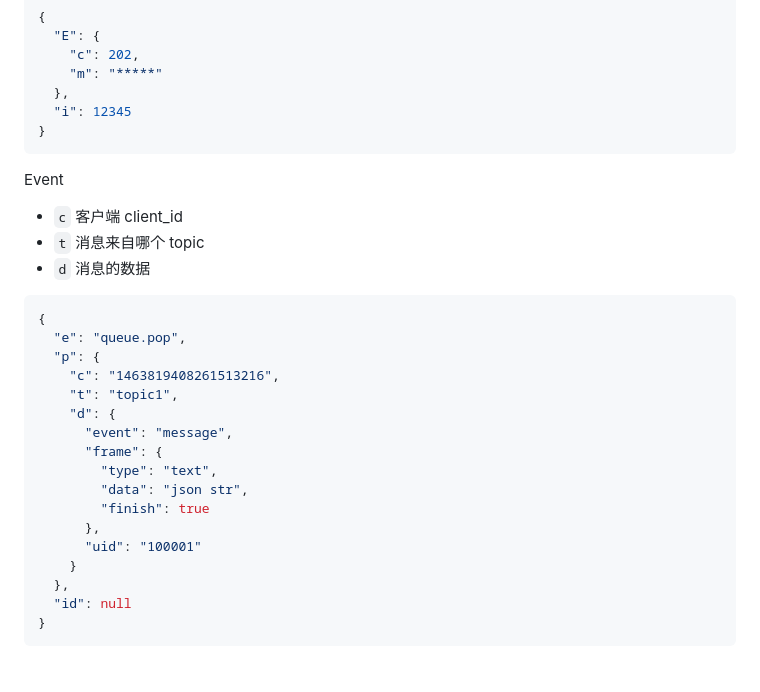
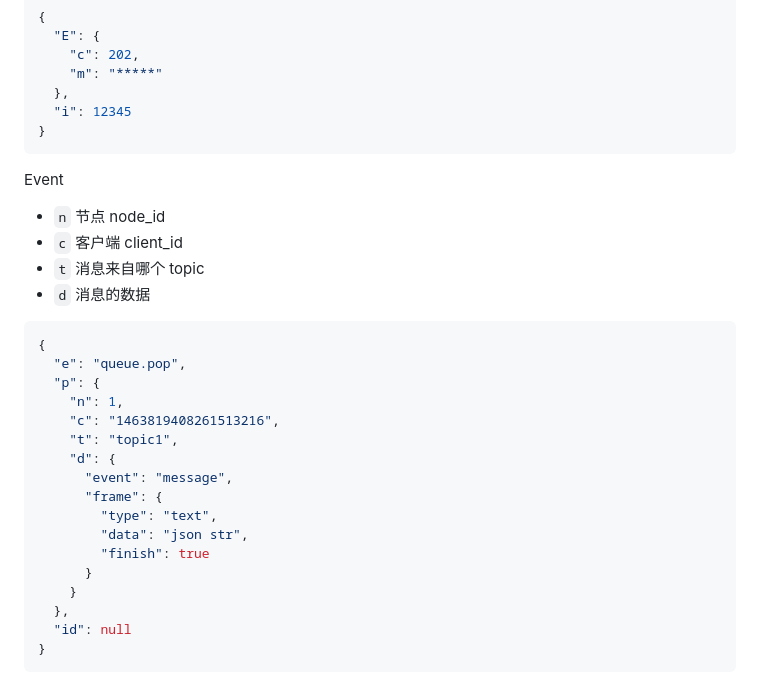
Before and after one commit to connmix/connmix-docs, a Markdown page: zh-cn/websocket-api.md, the part around the change. Drawn GitHub-style.

Commit message:
feat: update

```diff
--- a/zh-cn/websocket-api.md
+++ b/zh-cn/websocket-api.md
@@ -161,6 +161,7 @@ Error
 
 Event
 
+- `n` 节点 node_id
 - `c` 客户端 client_id
 - `t` 消息来自哪个 topic
 - `d` 消息的数据
@@ -169,6 +170,7 @@ Event
 {
   "e": "queue.pop",
   "p": {
+    "n": 1,
     "c": "1463819408261513216",
     "t": "topic1",
     "d": {
@@ -177,8 +179,7 @@ Event
         "type": "text",
         "data": "json str",
         "finish": true
-      },
-      "uid": "100001"
+      }
     }
   },
   "id": null
```
